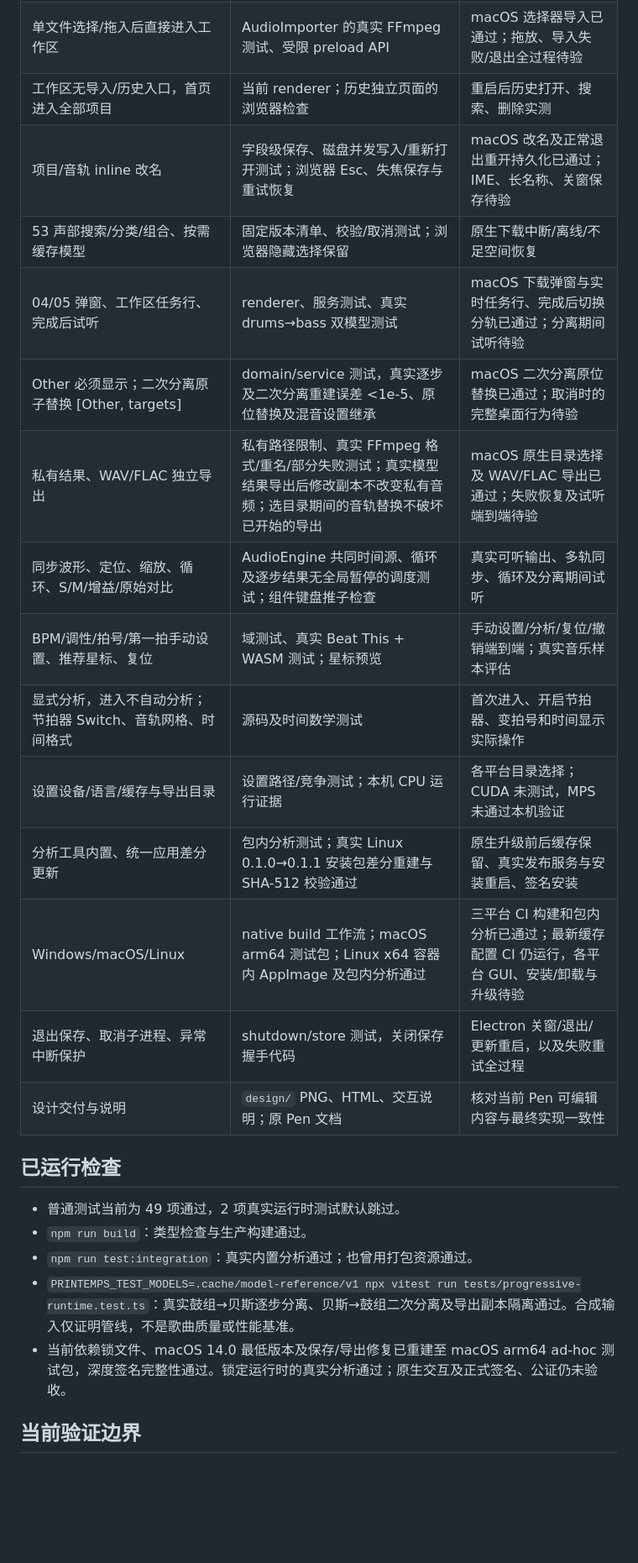
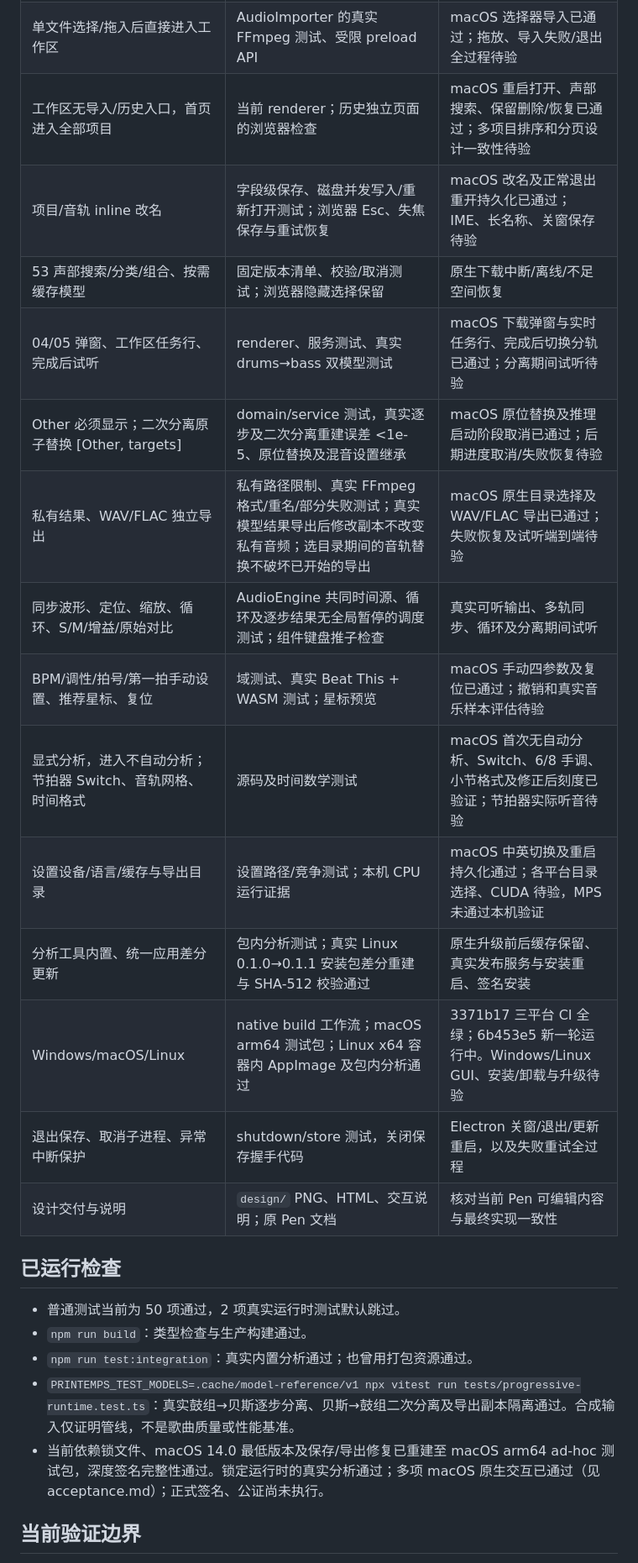
Before and after one commit to Means88/printemps, a Markdown page: docs/implementation-status.md, the part around one of its changes. Shown at 84% size. Rendered like a GitHub page; blank space fills up the shorter version.

Commit message:
Reconcile acceptance matrix with verified native behavior

```diff
--- a/docs/implementation-status.md
+++ b/docs/implementation-status.md
@@ -6,28 +6,28 @@
 | --- | --- | --- |
 | Printemps 品牌、暗色圆润 DAW、中英、1440×900 / 1280×800 | `public/brand`、Pen 导出、真实组件浏览器预览；1280×800 详情栏折叠/展开验证 | Electron 各尺寸与全部状态逐屏检查 |
 | 单文件选择/拖入后直接进入工作区 | AudioImporter 的真实 FFmpeg 测试、受限 preload API | macOS 选择器导入已通过；拖放、导入失败/退出全过程待验 |
-| 工作区无导入/历史入口，首页进入全部项目 | 当前 renderer；历史独立页面的浏览器检查 | 重启后历史打开、搜索、删除实测 |
+| 工作区无导入/历史入口，首页进入全部项目 | 当前 renderer；历史独立页面的浏览器检查 | macOS 重启打开、声部搜索、保留删除/恢复已通过；多项目排序和分页设计一致性待验 |
 | 项目/音轨 inline 改名 | 字段级保存、磁盘并发写入/重新打开测试；浏览器 Esc、失焦保存与重试恢复 | macOS 改名及正常退出重开持久化已通过；IME、长名称、关窗保存待验 |
 | 53 声部搜索/分类/组合、按需缓存模型 | 固定版本清单、校验/取消测试；浏览器隐藏选择保留 | 原生下载中断/离线/不足空间恢复 |
 | 04/05 弹窗、工作区任务行、完成后试听 | renderer、服务测试、真实 drums→bass 双模型测试 | macOS 下载弹窗与实时任务行、完成后切换分轨已通过；分离期间试听待验 |
-| Other 必须显示；二次分离原子替换 [Other, targets] | domain/service 测试，真实逐步及二次分离重建误差 <1e-5、原位替换及混音设置继承 | macOS 二次分离原位替换已通过；取消时的完整桌面行为待验 |
+| Other 必须显示；二次分离原子替换 [Other, targets] | domain/service 测试，真实逐步及二次分离重建误差 <1e-5、原位替换及混音设置继承 | macOS 原位替换及推理启动阶段取消已通过；后期进度取消/失败恢复待验 |
 | 私有结果、WAV/FLAC 独立导出 | 私有路径限制、真实 FFmpeg 格式/重名/部分失败测试；真实模型结果导出后修改副本不改变私有音频；选目录期间的音轨替换不破坏已开始的导出 | macOS 原生目录选择及 WAV/FLAC 导出已通过；失败恢复及试听端到端待验 |
 | 同步波形、定位、缩放、循环、S/M/增益/原始对比 | AudioEngine 共同时间源、循环及逐步结果无全局暂停的调度测试；组件键盘推子检查 | 真实可听输出、多轨同步、循环及分离期间试听 |
-| BPM/调性/拍号/第一拍手动设置、推荐星标、复位 | 域测试、真实 Beat This + WASM 测试；星标预览 | 手动设置/分析/复位/撤销端到端；真实音乐样本评估 |
-| 显式分析，进入不自动分析；节拍器 Switch、音轨网格、时间格式 | 源码及时间数学测试 | 首次进入、开启节拍器、变拍号和时间显示实际操作 |
-| 设置设备/语言/缓存与导出目录 | 设置路径/竞争测试；本机 CPU 运行证据 | 各平台目录选择；CUDA 未测试，MPS 未通过本机验证 |
+| BPM/调性/拍号/第一拍手动设置、推荐星标、复位 | 域测试、真实 Beat This + WASM 测试；星标预览 | macOS 手动四参数及复位已通过；撤销和真实音乐样本评估待验 |
+| 显式分析，进入不自动分析；节拍器 Switch、音轨网格、时间格式 | 源码及时间数学测试 | macOS 首次无自动分析、Switch、6/8 手调、小节格式及修正后刻度已验证；节拍器实际听音待验 |
+| 设置设备/语言/缓存与导出目录 | 设置路径/竞争测试；本机 CPU 运行证据 | macOS 中英切换及重启持久化通过；各平台目录选择、CUDA 待验，MPS 未通过本机验证 |
 | 分析工具内置、统一应用差分更新 | 包内分析测试；真实 Linux 0.1.0→0.1.1 安装包差分重建与 SHA-512 校验通过 | 原生升级前后缓存保留、真实发布服务与安装重启、签名安装 |
-| Windows/macOS/Linux | native build 工作流；macOS arm64 测试包；Linux x64 容器内 AppImage 及包内分析通过 | 三平台 CI 构建和包内分析已通过；最新缓存配置 CI 仍运行，各平台 GUI、安装/卸载与升级待验 |
+| Windows/macOS/Linux | native build 工作流；macOS arm64 测试包；Linux x64 容器内 AppImage 及包内分析通过 | 3371b17 三平台 CI 全绿；6b453e5 新一轮运行中。Windows/Linux GUI、安装/卸载与升级待验 |
 | 退出保存、取消子进程、异常中断保护 | shutdown/store 测试，关闭保存握手代码 | Electron 关窗/退出/更新重启，以及失败重试全过程 |
 | 设计交付与说明 | `design/` PNG、HTML、交互说明；原 Pen 文档 | 核对当前 Pen 可编辑内容与最终实现一致性 |
 
 ## 已运行检查
 
-- 普通测试当前为 49 项通过，2 项真实运行时测试默认跳过。
+- 普通测试当前为 50 项通过，2 项真实运行时测试默认跳过。
 - `npm run build`：类型检查与生产构建通过。
 - `npm run test:integration`：真实内置分析通过；也曾用打包资源通过。
 - `PRINTEMPS_TEST_MODELS=.cache/model-reference/v1 npx vitest run tests/progressive-runtime.test.ts`：真实鼓组→贝斯逐步分离、贝斯→鼓组二次分离及导出副本隔离通过。合成输入仅证明管线，不是歌曲质量或性能基准。
-- 当前依赖锁文件、macOS 14.0 最低版本及保存/导出修复已重建至 macOS arm64 ad-hoc 测试包，深度签名完整性通过。锁定运行时的真实分析通过；原生交互及正式签名、公证仍未验收。
+- 当前依赖锁文件、macOS 14.0 最低版本及保存/导出修复已重建至 macOS arm64 ad-hoc 测试包，深度签名完整性通过。锁定运行时的真实分析通过；多项 macOS 原生交互已通过（见 acceptance.md）；正式签名、公证尚未执行。
 
 ## 当前验证边界
 
```
Also changed, not shown: other parts of docs/implementation-status.md (+11 -1 lines).
